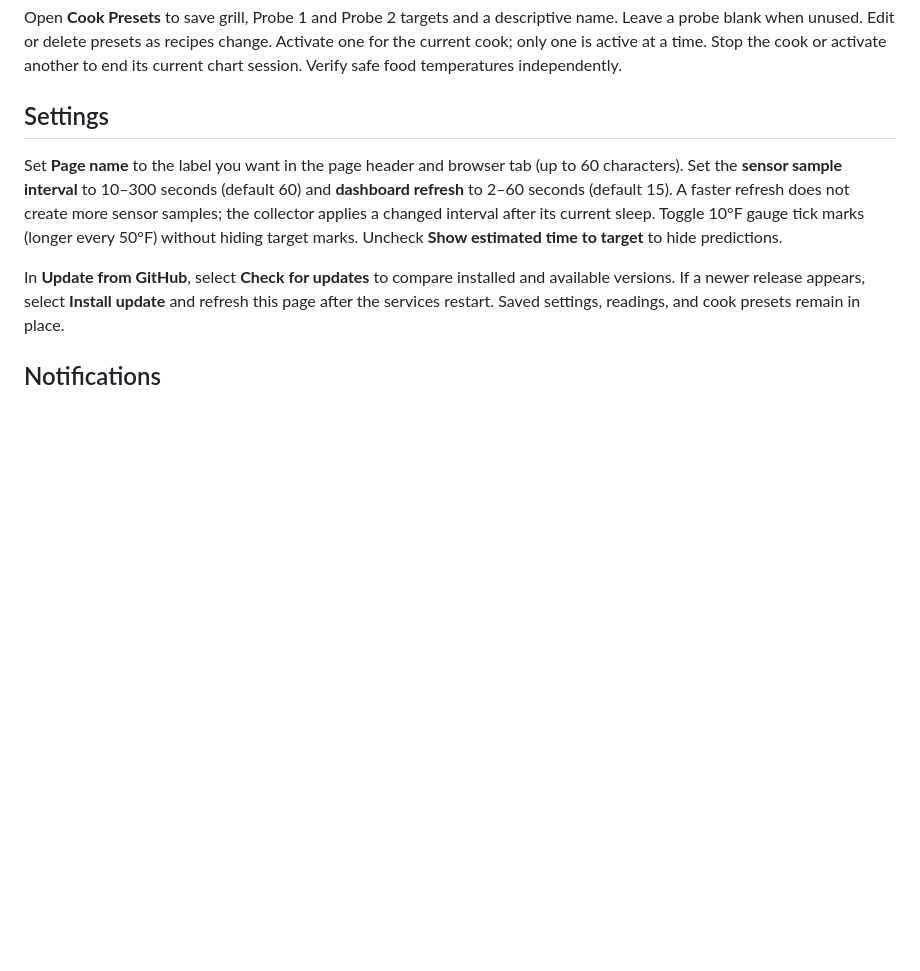
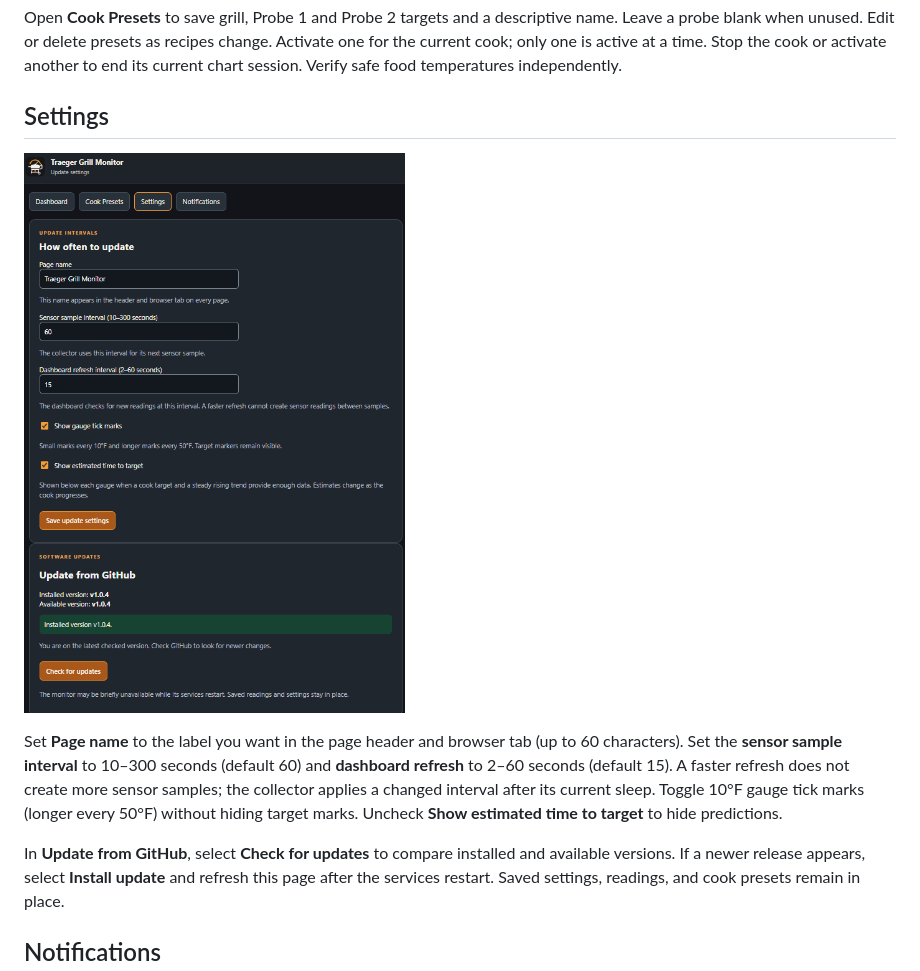
Before and after one commit to RLF62/traeger-grill-monitor, a Markdown page: docs/USER_GUIDE.md, the part around the change. Rendered like a GitHub page; pictures changed too: docs/images/settings-current.png (added); blank space fills up the shorter version.

```diff
--- a/docs/USER_GUIDE.md
+++ b/docs/USER_GUIDE.md
@@ -21,6 +21,8 @@ Open **Cook Presets** to save grill, Probe 1 and Probe 2 targets and a descripti
 
 ## Settings
 
+![Current Settings page with page name and software updates](images/settings-current.png)
+
 Set **Page name** to the label you want in the page header and browser tab (up to 60 characters). Set the **sensor sample interval** to 10–300 seconds (default 60) and **dashboard refresh** to 2–60 seconds (default 15). A faster refresh does not create more sensor samples; the collector applies a changed interval after its current sleep. Toggle 10°F gauge tick marks (longer every 50°F) without hiding target marks. Uncheck **Show estimated time to target** to hide predictions.
 
 In **Update from GitHub**, select **Check for updates** to compare installed and available versions. If a newer release appears, select **Install update** and refresh this page after the services restart. Saved settings, readings, and cook presets remain in place.
```
Also changed, not shown: README.md (+2 -0 lines), 1 other file.
